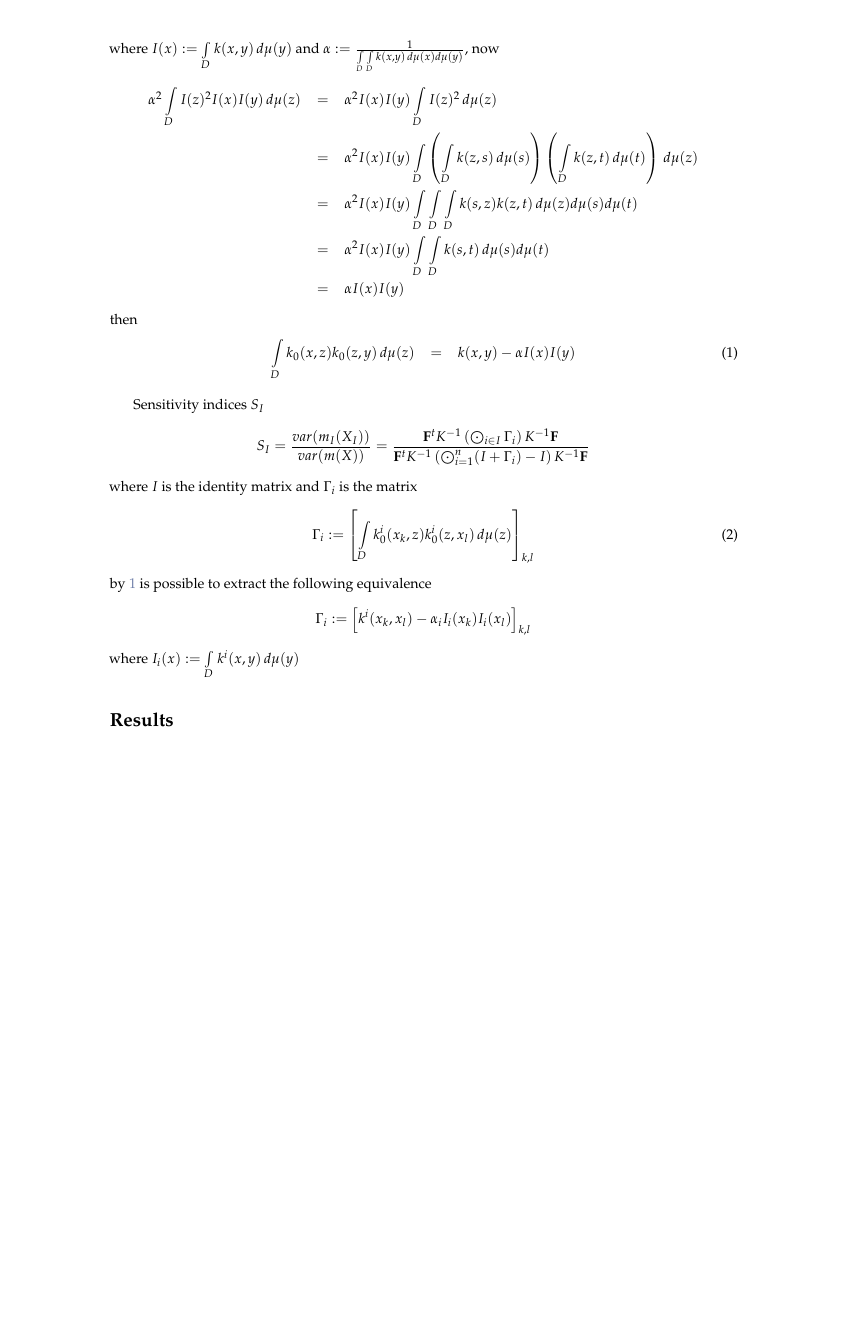
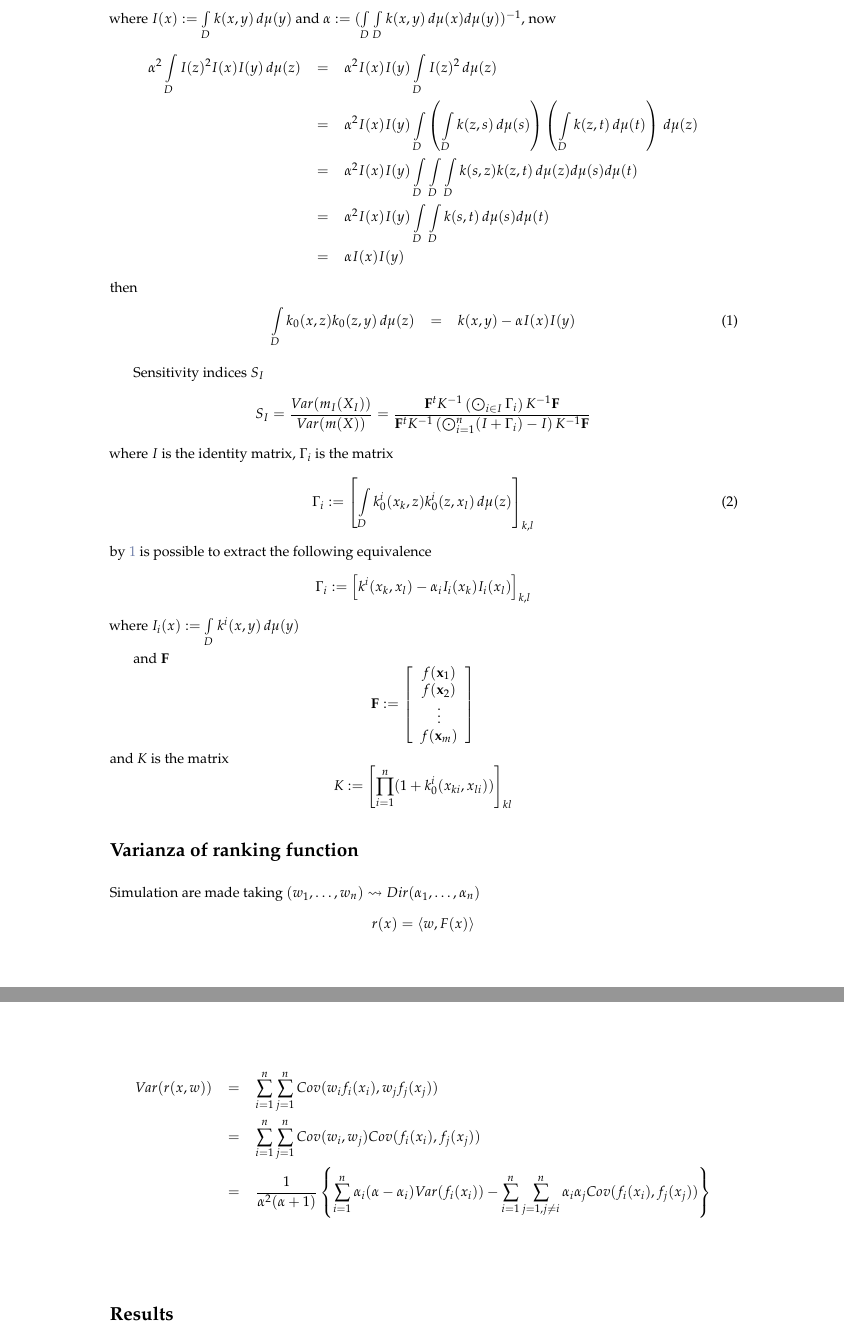
Before and after one commit to pedroguarderas/mau, a LaTeX document (paper/RJwrapper.tex, which reads paper/RJtemplate.tex): part of page 4 of 5 before the commit and two parts of pages 4 and 5 of 6 after it, the two joined at a grey line, cut so that both start at the same text, the shorter picture padded with empty space. Compiled offline with pdfLaTeX.

Commit message:
Adicionando algunas mates en paper.

```diff
--- a/paper/RJtemplate.tex
+++ b/paper/RJtemplate.tex
@@ -221,8 +229,8 @@ also employing the $k_0$ definition
 + \alpha^2 I(z)^2 I(x)I(y) \right\}\,d\mu(z) \\
 & = & k(x,y) - 2 \alpha I(x)I(y) + \alpha^2 \int\limits_D I(z)^2 I(x)I(y) \,d\mu(z) \\
 \end{eqnarray*}
-where $I(x) := \int\limits_D k(x,y) \, d\mu(y)$ and $\alpha := \frac{1}{\int\limits_D\int\limits_D
-k(x,y) \,d\mu(x)d\mu(y)}$, now
+where $I(x) := \int\limits_D k(x,y) \, d\mu(y)$ and $\alpha := (\int\limits_D\int\limits_D
+k(x,y) \,d\mu(x)d\mu(y) )^{-1}$, now
 \begin{eqnarray*}
  \alpha^2 \int\limits_D I(z)^2 I(x)I(y) \,d\mu(z) & = & \alpha^2 I(x)I(y) \int\limits_D
 I(z)^2 \,d\mu(z) \\
@@ -240,12 +248,12 @@ then
 
 Sensitivity indices $S_I$
 \begin{equation*}
- S_I = \frac{var( m_I(X_I))}{var(m(X))} =
+ S_I = \frac{Var(m_I(X_I))}{Var(m(X))} =
 \frac{ \mathbf{F}^tK^{-1} \left( \bigodot_{i\in I}\Gamma_i \right) K^{-1}  \mathbf{F} }
 {\mathbf{F}^tK^{-1} \left( \bigodot_{i=1}^n ( I + \Gamma_i ) - I \right) K^{-1}
 \mathbf{F}}
 \end{equation*}
-where $I$ is the identity matrix and $\Gamma_i$ is the matrix
+where $I$ is the identity matrix, $\Gamma_i$ is the matrix
 \begin{equation}
  \Gamma_i := \left[ \int\limits_D k_0^i( x_k, z )k_0^i( z, x_l ) \, d\mu(z) \right]_{k,l}
 \end{equation}
@@ -254,6 +262,42 @@ by \ref{eq:1} is possible to extract the following equivalence
  \Gamma_i := \left[ k^i(x_k,x_l) - \alpha_i I_i(x_k)I_i(x_l) \right]_{k,l}
 \end{equation*}
 where $I_i(x) := \int\limits_D k^i(x,y) \, d\mu(y)$
+
+and $\mathbf{F}$
+\begin{equation*}
+ \mathbf{F} := \left[
+ \begin{array}{ccc}
+  f( \mathbf{x}_1 ) \\
+  f( \mathbf{x}_2 ) \\
+  \vdots \\
+  f( \mathbf{x}_m )
+ \end{array}
+ \right]
+\end{equation*}
+and $K$ is the matrix
+\begin{equation*}
+ K := \left[ \prod\limits_{i=1}^n ( 1 + k_0^i( x_{ki}, x_{li} ) ) \right]_{kl}
+\end{equation*}
+
+
+\section{Varianza of ranking function}
+Simulation are made taking $(w_1,\ldots,w_n) \rightsquigarrow Dir( \alpha_1, \ldots, \alpha_n )$
+\begin{equation*}
+ r(x) = \scalar{w}{F(x)}
+\end{equation*}
+
+\begin{eqnarray*}
+ Var(r(x,w)) & = & \sum\limits_{i=1}^n\sum\limits_{j=1}^n Cov( w_i f_i(x_i), w_j f_j(x_j) ) \\
+ & = &  \sum\limits_{i=1}^n\sum\limits_{j=1}^n Cov( w_i, w_j ) Cov( f_i(x_i), f_j(x_j) ) \\
+ & = &  \frac{1}{\alpha^2(\alpha + 1 )} \left\{ \sum\limits_{i=1}^n \alpha_i( \alpha - \alpha_i)
+Var(f_i(x_i)) - \sum\limits_{i=1}^n\sum\limits_{j=1,j\neq i}^n \alpha_i\alpha_j Cov( f_i(x_i),
+f_j(x_j) ) \right\}
+\end{eqnarray*}
+
+\begin{algorithm}
+
+\end{algorithm}
+
 
 
 %---------------------------------------------------------------------------------------------------
```
Also changed, not shown: paper/RJwrapper.tex (+11 -1 lines), paper/RJtemplate.tex (10 more changed lines).
